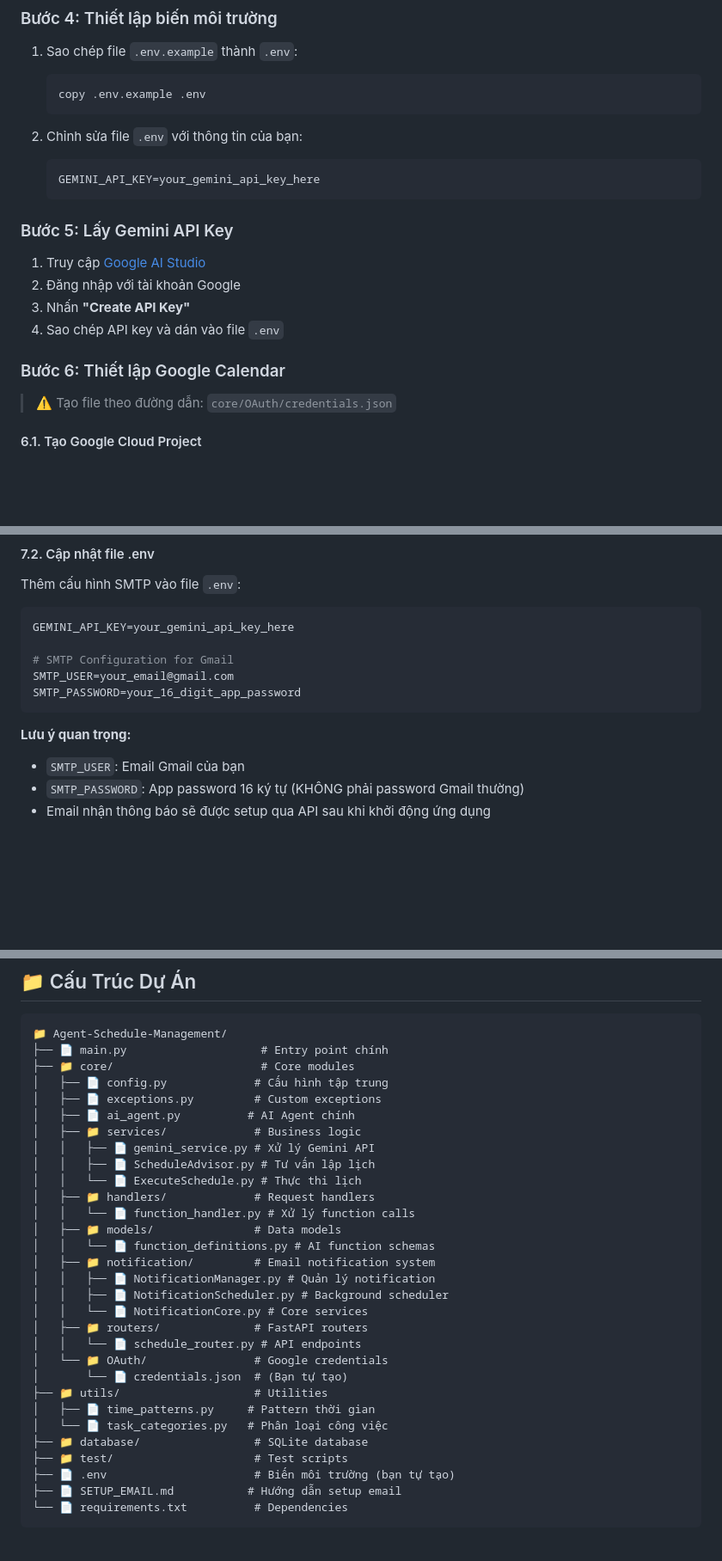
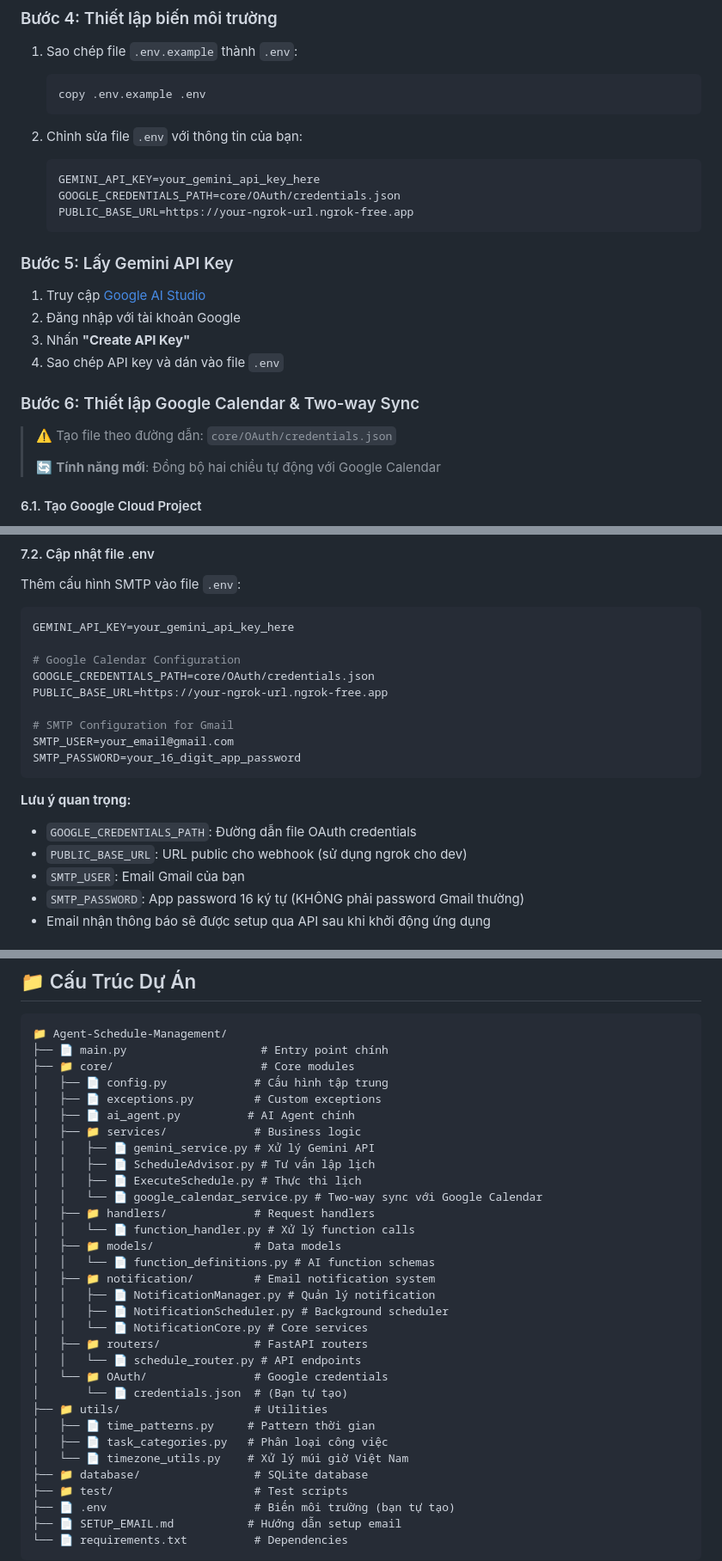
Before and after one commit to itsnayuta/AI-agent-2025, a Markdown page: README.md, 3 parts joined by grey strips. Shown at 86% size. Rendered like a GitHub page; blank space fills up the shorter version.

Commit message:
feat: cập nhật README

````diff
--- a/README.md
+++ b/README.md
@@ -32,6 +32,8 @@ pip install -r requirements.txt
 2. Chỉnh sửa file `.env` với thông tin của bạn:
    ```env
    GEMINI_API_KEY=your_gemini_api_key_here
+   GOOGLE_CREDENTIALS_PATH=core/OAuth/credentials.json
+   PUBLIC_BASE_URL=https://your-ngrok-url.ngrok-free.app
    ```
 
 ### Bước 5: Lấy Gemini API Key
@@ -40,8 +42,10 @@ pip install -r requirements.txt
 3. Nhấn **"Create API Key"**
 4. Sao chép API key và dán vào file `.env`
 
-### Bước 6: Thiết lập Google Calendar
+### Bước 6: Thiết lập Google Calendar & Two-way Sync
 > ⚠️ Tạo file theo đường dẫn: `core/OAuth/credentials.json`
+>
+> 🔄 **Tính năng mới**: Đồng bộ hai chiều tự động với Google Calendar
 
 #### 6.1. Tạo Google Cloud Project
 1. Truy cập [Google Cloud Console](https://console.cloud.google.com/)
@@ -99,12 +103,18 @@ Thêm cấu hình SMTP vào file `.env`:
 ```env
 GEMINI_API_KEY=your_gemini_api_key_here
 
+# Google Calendar Configuration
+GOOGLE_CREDENTIALS_PATH=core/OAuth/credentials.json
+PUBLIC_BASE_URL=https://your-ngrok-url.ngrok-free.app
+
 # SMTP Configuration for Gmail
 SMTP_USER=your_email@gmail.com
 SMTP_PASSWORD=your_16_digit_app_password
 ```
 
 **Lưu ý quan trọng:**
+- `GOOGLE_CREDENTIALS_PATH`: Đường dẫn file OAuth credentials
+- `PUBLIC_BASE_URL`: URL public cho webhook (sử dụng ngrok cho dev)
 - `SMTP_USER`: Email Gmail của bạn
 - `SMTP_PASSWORD`: App password 16 ký tự (KHÔNG phải password Gmail thường)
 - Email nhận thông báo sẽ được setup qua API sau khi khởi động ứng dụng
@@ -166,7 +181,8 @@ thoát
 │   ├── 📁 services/             # Business logic
 │   │   ├── 📄 gemini_service.py # Xử lý Gemini API
 │   │   ├── 📄 ScheduleAdvisor.py # Tư vấn lập lịch
-│   │   └── 📄 ExecuteSchedule.py # Thực thi lịch
+│   │   ├── 📄 ExecuteSchedule.py # Thực thi lịch
+│   │   └── 📄 google_calendar_service.py # Two-way sync với Google Calendar
 │   ├── 📁 handlers/             # Request handlers
 │   │   └── 📄 function_handler.py # Xử lý function calls
 │   ├── 📁 models/               # Data models
@@ -181,7 +197,8 @@ thoát
 │       └── 📄 credentials.json  # (Bạn tự tạo)
 ├── 📁 utils/                    # Utilities
 │   ├── 📄 time_patterns.py     # Pattern thời gian
-│   └── 📄 task_categories.py   # Phân loại công việc
+│   ├── 📄 task_categories.py   # Phân loại công việc
+│   └── 📄 timezone_utils.py    # Xử lý múi giờ Việt Nam
 ├── 📁 database/                 # SQLite database
 ├── 📁 test/                     # Test scripts
 ├── 📄 .env                      # Biến môi trường (bạn tự tạo)
````
Also changed, not shown: other parts of README.md (+7 -2 lines).
